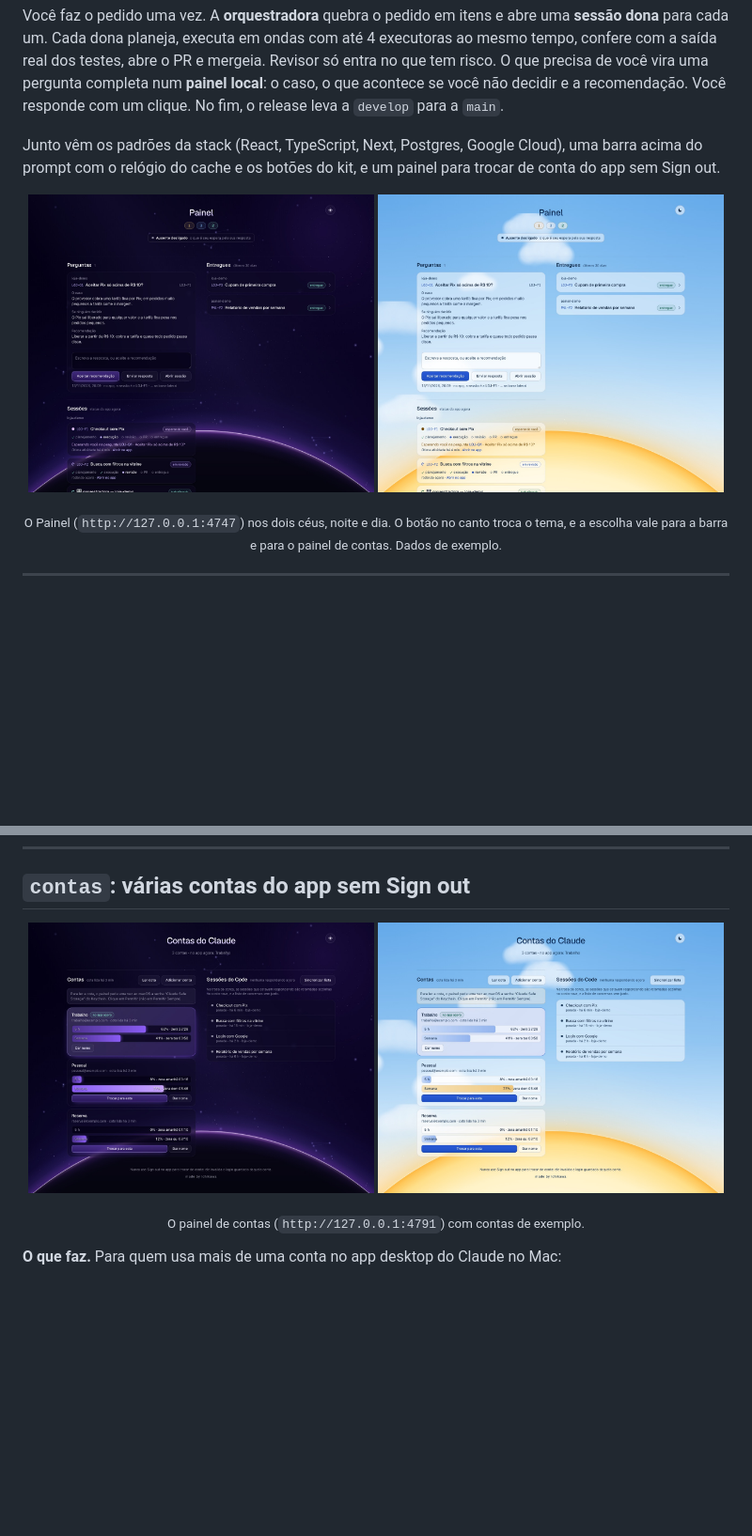
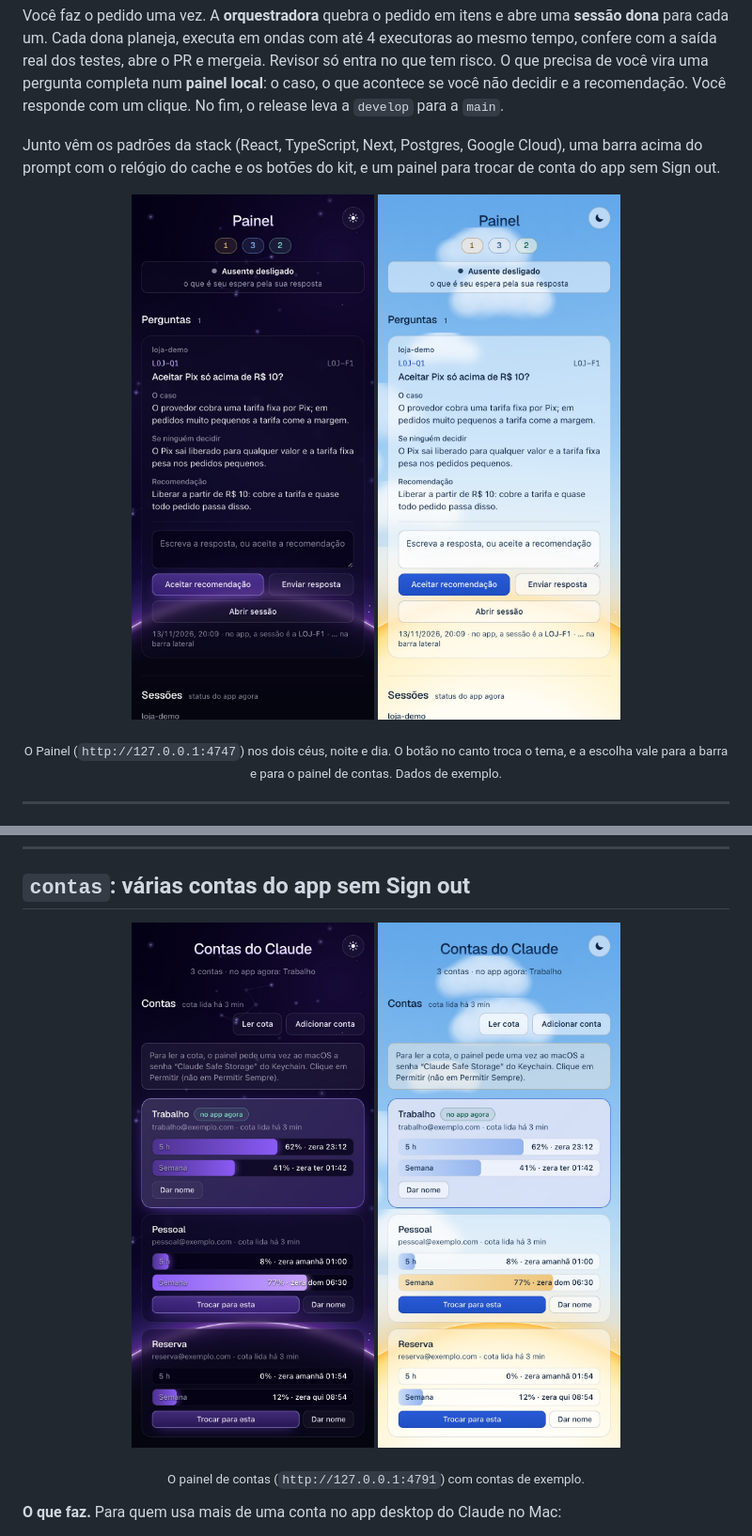
Before and after one commit to ichikawacraice/ichikawa-plugins, a Markdown page: README.md, 2 parts joined by grey strips. Shown at 94% size. Drawn GitHub-style; pictures changed too: docs/imagens/contas-dia.jpg, docs/imagens/contas-noite.jpg, docs/imagens/painel-dia.jpg; blank space fills up the shorter version.

Commit message:
docs: capturas do README em celular (393×852, 2x), com a tela do #38

```diff
--- a/README.md
+++ b/README.md
@@ -7,8 +7,8 @@ Você faz o pedido uma vez. A **orquestradora** quebra o pedido em itens e abre
 Junto vêm os padrões da stack (React, TypeScript, Next, Postgres, Google Cloud), uma barra acima do prompt com o relógio do cache e os botões do kit, e um painel para trocar de conta do app sem Sign out.
 
 <p align="center">
-  <img src="docs/imagens/painel-noite.jpg" alt="O Painel do kit no tema noite: perguntas abertas com caso, consequência e recomendação, as entregas dos últimos 30 dias e as sessões em andamento" width="49%">
-  <img src="docs/imagens/painel-dia.jpg" alt="O mesmo Painel no tema dia, com céu azul, nuvens e o sol" width="49%">
+  <img src="docs/imagens/painel-noite.jpg" alt="O Painel do kit no celular, tema noite: uma pergunta aberta com o caso, o que acontece se ninguém decidir e a recomendação, e o começo da seção Sessões" width="300">
+  <img src="docs/imagens/painel-dia.jpg" alt="O mesmo Painel no celular, tema dia, com céu azul e nuvens" width="300">
 </p>
 <p align="center"><sub>O Painel (<code>http://127.0.0.1:4747</code>) nos dois céus, noite e dia. O botão no canto troca o tema, e a escolha vale para a barra e para o painel de contas. Dados de exemplo.</sub></p>
 
@@ -281,8 +281,8 @@ Configuração e testes: [`plugins/design-wicomm/README.md`](plugins/design-wico
 ## `contas`: várias contas do app sem Sign out
 
 <p align="center">
-  <img src="docs/imagens/contas-noite.jpg" alt="O painel de contas no tema noite: três contas com a cota de 5 h e da semana e a lista de sessões do Code" width="49%">
-  <img src="docs/imagens/contas-dia.jpg" alt="O painel de contas no tema dia" width="49%">
+  <img src="docs/imagens/contas-noite.jpg" alt="O painel de contas no celular, tema noite: três contas com a cota de 5 h e da semana" width="300">
+  <img src="docs/imagens/contas-dia.jpg" alt="O painel de contas no celular, tema dia" width="300">
 </p>
 <p align="center"><sub>O painel de contas (<code>http://127.0.0.1:4791</code>) com contas de exemplo.</sub></p>
 
```
